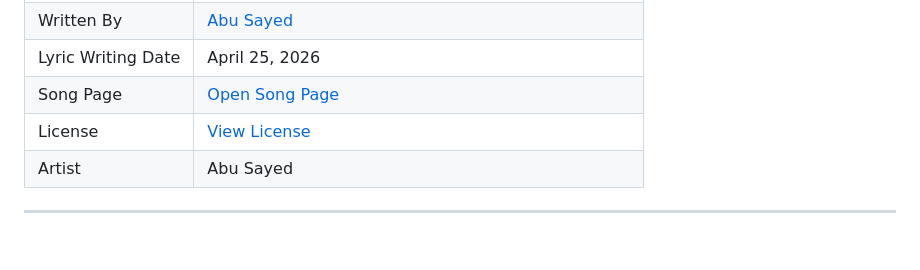
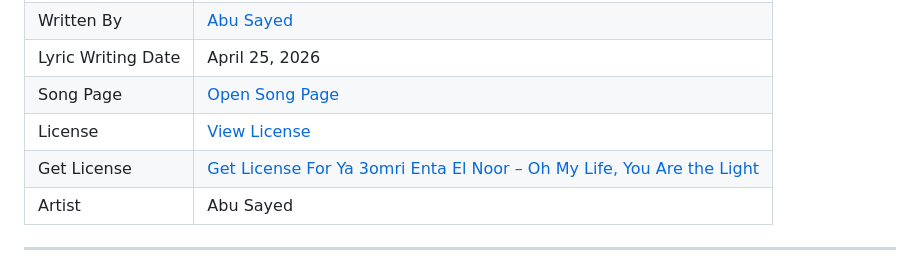
Before and after one commit to ImAbuSayed/ya-3omri-enta-el-noor-oh-my-life-you-are-the-light, a Markdown page: README.md, the part around the change. GitHub-like rendering; blank space fills up the shorter version.

Commit message:
docs: update public README

```diff
--- a/README.md
+++ b/README.md
@@ -13,6 +13,7 @@
 | Lyric Writing Date | April 25, 2026 |
 | Song Page | [Open Song Page](https://imabusayed.github.io/ya-3omri-enta-el-noor-oh-my-life-you-are-the-light/) |
 | License | [View License](./LICENSE.md) |
+| Get License | [Get License For Ya 3omri Enta El Noor – Oh My Life, You Are the Light](https://music.abusayed.com.bd/Licensing/) |
 | Artist | Abu Sayed |
 
 ---
```
